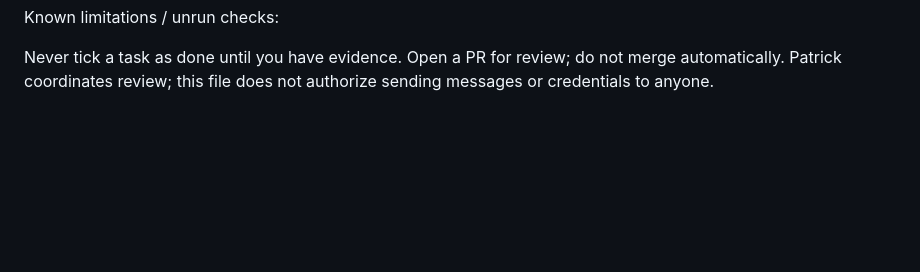
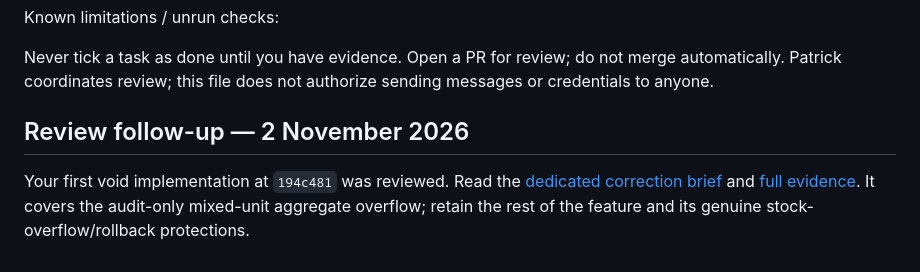
Before and after one commit to boscopatrick907-coder/sji-innova, a Markdown page: docs/team/EMMANUEL.md, the part around the change. Drawn GitHub-style; blank space fills up the shorter version.

Commit message:
Add Emmanuel void review correction brief and evidence

```diff
--- a/docs/team/EMMANUEL.md
+++ b/docs/team/EMMANUEL.md
@@ -258,3 +258,11 @@ Known limitations / unrun checks:
 Never tick a task as done until you have evidence. Open a PR for review; do not
 merge automatically. Patrick coordinates review; this file does not authorize
 sending messages or credentials to anyone.
+
+## Review follow-up — 2 November 2026
+
+Your first void implementation at `194c481` was reviewed. Read the
+[dedicated correction brief](../reviews/emmanuel-voids-2026-11-02/EMMANUEL.md)
+and [full evidence](../reviews/emmanuel-voids-2026-11-02/REVIEW.md).
+It covers the audit-only mixed-unit aggregate overflow; retain the rest of the
+feature and its genuine stock-overflow/rollback protections.
```
Also changed, not shown: 2 other files.
